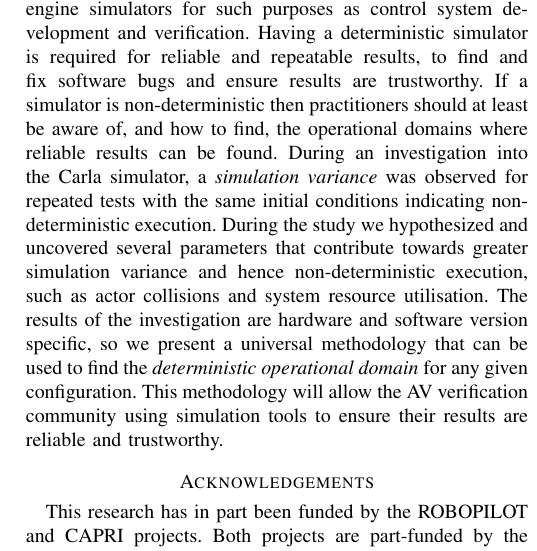
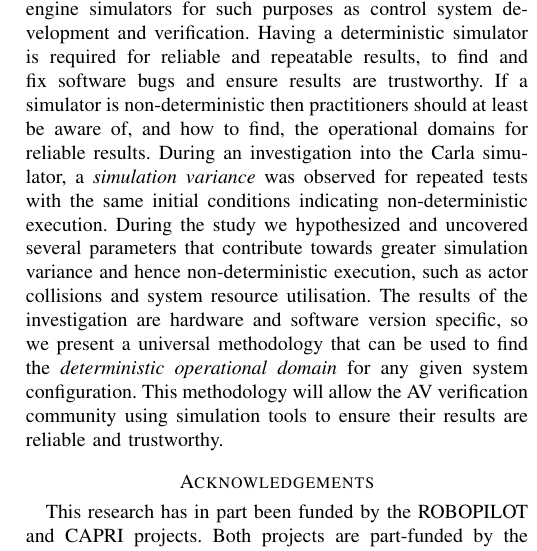
Before and after one commit to TSL-UOB/CAV-Determinism, a LaTeX paper (paper/cav_determinisim_main.tex): part of one column of page 11 of 12, cut so that both start at the same text. Compiled offline with pdfLaTeX; a missing font is replaced by an installed copy or a similar font; a LaTeX package or settings file that is missing is left out.

Commit message:
conclusion GC

```diff
--- a/paper/cav_determinisim_main.tex
+++ b/paper/cav_determinisim_main.tex
@@ -910,7 +910,7 @@ The maximum value of simulation variance over all time samples and actors, $\max
 
 % \todo[inline]{GC: we need to say what we set out to achieve and why that is important, then say how our investigation led us to several theories which resulted in understanding several key parameters which directly affect simulation variance. From this we developed a methodology that the community can use to understand the deterministic operational domains of their own specific hardware:  Autonomous vehicle testing is adopting the use of game engines for development and verification of vehicle control systems in simulation. Simulations must be deterministic or practitioners should at least be aware of the operational domains for reliable results and repeatability of tests. An empirical investigation uncovered several parameters that contributed to simulation variance ... explain results ... This led to the design of a methodology allowing 'users' to determine the deterministic operational domains for a specific hardware/platform configuration ... }
 
-The autonomous vehicle community are adopting game engine simulators for such purposes as control system development and verification. Having a deterministic simulator is required for reliable and repeatable results, to find and fix software bugs and ensure results are trustworthy. If a simulator is non-deterministic then practitioners should at least be aware of, and how to find, the operational domains where reliable results can be found. During an investigation into the Carla simulator, a \textit{simulation variance} was observed for repeated tests with the same initial conditions indicating non-deterministic execution. During the study we hypothesized and uncovered several parameters that contribute towards greater simulation variance and hence non-deterministic execution, such as actor collisions and system resource utilisation. The results of the investigation are hardware and software version specific, so we present a universal methodology that can be used to find the \textit{deterministic operational domain} for any given configuration. This methodology will allow the AV verification community using simulation tools to ensure their results are reliable and trustworthy.
+The autonomous vehicle community are adopting game engine simulators for such purposes as control system development and verification. Having a deterministic simulator is required for reliable and repeatable results, to find and fix software bugs and ensure results are trustworthy. If a simulator is non-deterministic then practitioners should at least be aware of, and how to find, the operational domains for reliable results. During an investigation into the Carla simulator, a \textit{simulation variance} was observed for repeated tests with the same initial conditions indicating non-deterministic execution. During the study we hypothesized and uncovered several parameters that contribute towards greater simulation variance and hence non-deterministic execution, such as actor collisions and system resource utilisation. The results of the investigation are hardware and software version specific, so we present a universal methodology that can be used to find the \textit{deterministic operational domain} for any given system configuration. This methodology will allow the AV verification community using simulation tools to ensure their results are reliable and trustworthy.
 
 
 % \todo[inline]{Review/rewrite this to match the earlier changes in the paper. Practitioners in this field can resolve the non-deterministic operational domains of their simulation by following the method outlined in this paper. Potential sources of non-deterministic simulation behaviour have been discussed such as floating point rounding error and scheduling policy. A case study was used to ascertain the boundary between deterministic and non-deterministic operational domains of the Carla driving simulator. Results suggest non-deterministic outcomes when resource utilisation levels exceeded 75\% or when vehicle collisions occur for the particular hardware used in this study. Furthermore it was found that all actors, even those not involved directly in a collision, will behave non-deterministically if a collision callback to the game engine is made. Best operating practice follows that the simulation should be stopped as soon as a collision callback is detected or resource utilisation levels exceed 75\% although this value may be system specific. }
```
